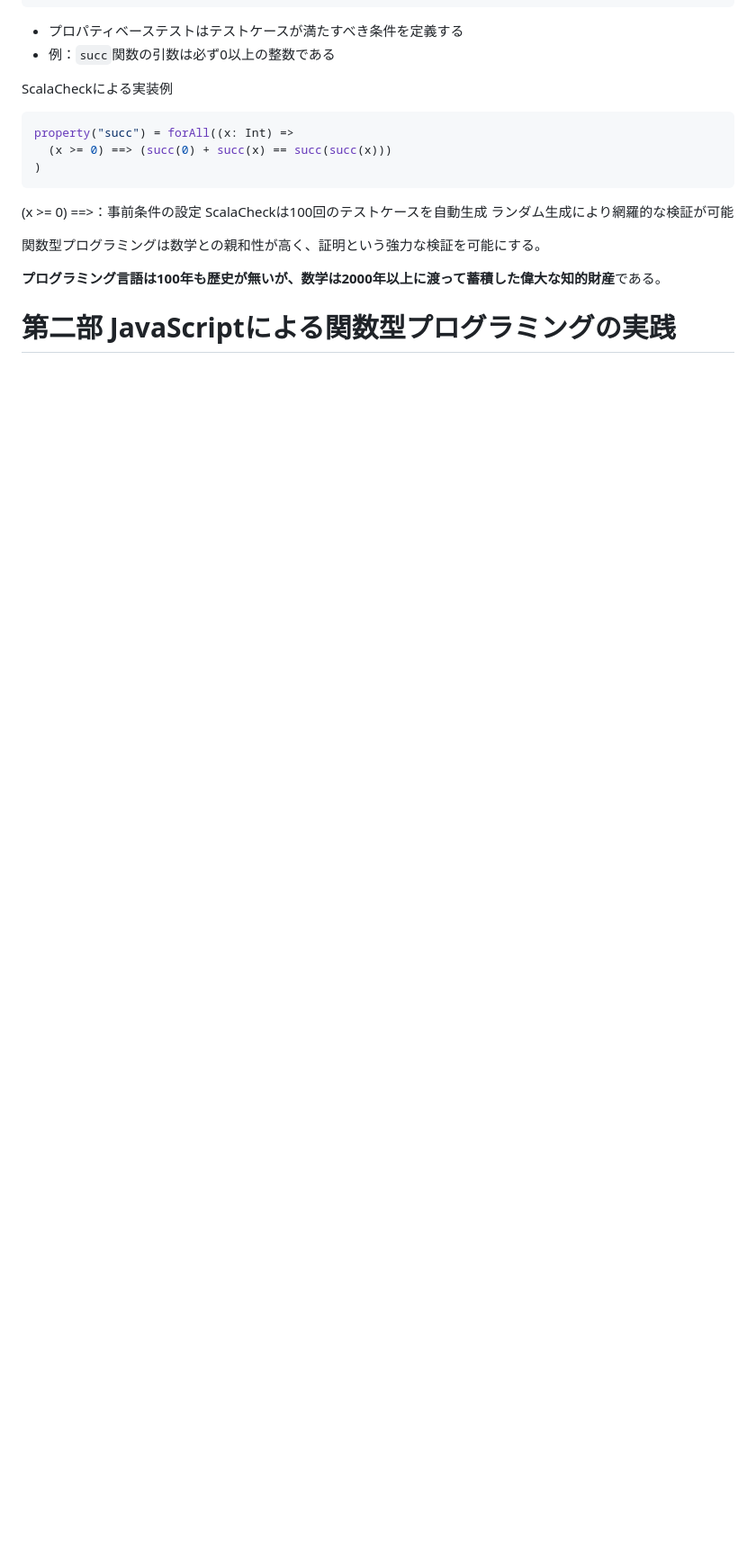
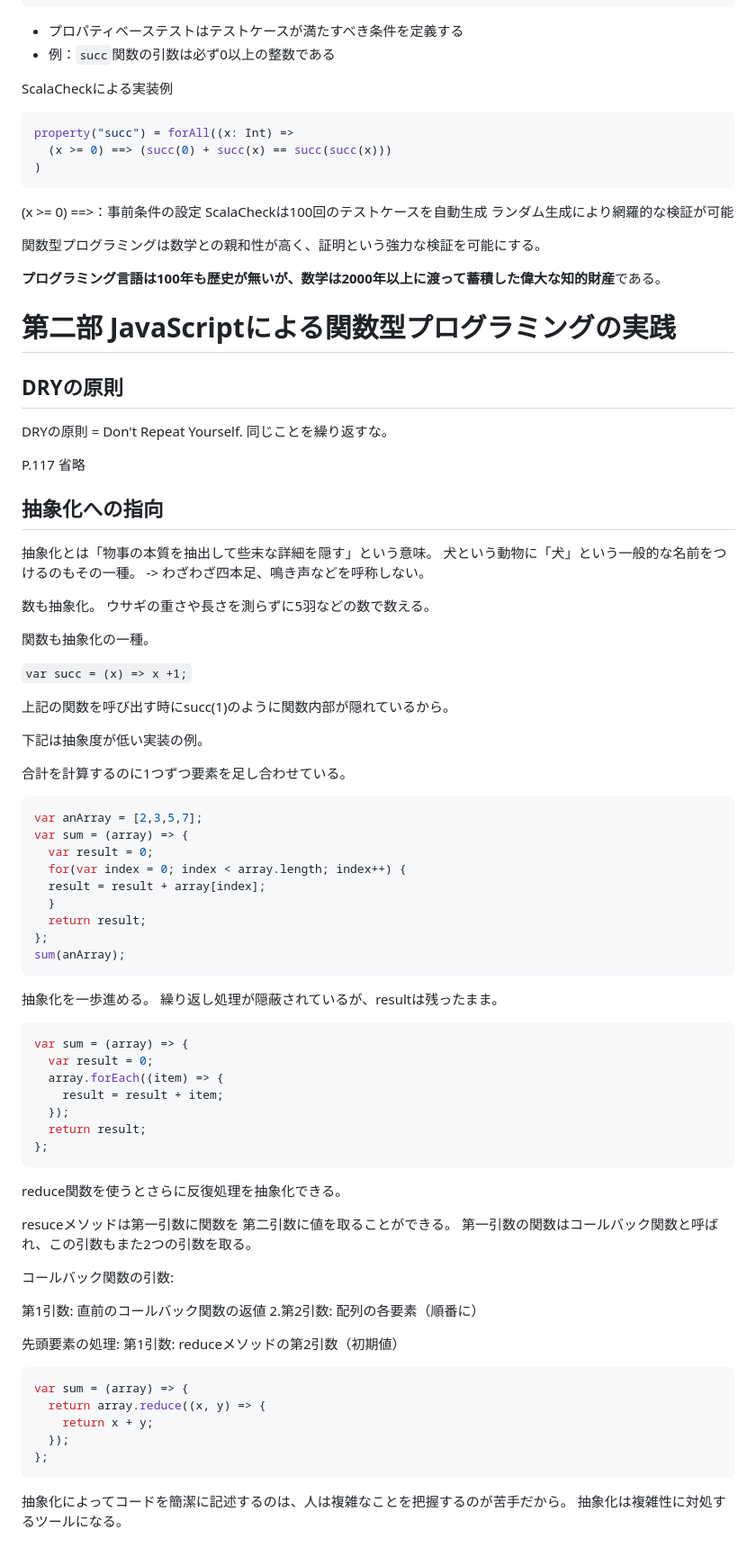
Before and after one commit to hiroyuki9614/books_memo, a Markdown page: 関数型プログラミングの基礎.md, the part around the change. Shown: that part at 90% size. Rendered like a GitHub page; blank space fills up the shorter version.

Commit message:
関数型プログラミング入門

````diff
--- a/関数型プログラミングの基礎.md
+++ b/関数型プログラミングの基礎.md
@@ -1287,3 +1287,78 @@ ScalaCheckは100回のテストケースを自動生成
 **プログラミング言語は100年も歴史が無いが、数学は2000年以上に渡って蓄積した偉大な知的財産**である。
 
 # 第二部 JavaScriptによる関数型プログラミングの実践
+
+## DRYの原則
+
+DRYの原則 = Don't Repeat Yourself.
+同じことを繰り返すな。
+
+P.117 省略
+
+## 抽象化への指向
+
+抽象化とは「物事の本質を抽出して些末な詳細を隠す」という意味。
+犬という動物に「犬」という一般的な名前をつけるのもその一種。
+-> わざわざ四本足、鳴き声などを呼称しない。
+
+数も抽象化。
+ウサギの重さや長さを測らずに5羽などの数で数える。
+
+関数も抽象化の一種。
+
+`var succ = (x) => x +1;`
+
+上記の関数を呼び出す時にsucc(1)のように関数内部が隠れているから。
+
+下記は抽象度が低い実装の例。
+
+合計を計算するのに1つずつ要素を足し合わせている。
+
+```javascript
+var anArray = [2,3,5,7];
+var sum = (array) => {
+  var result = 0;
+  for(var index = 0; index < array.length; index++) {
+  result = result + array[index];
+  }
+  return result;
+};
+sum(anArray);
+```
+
+抽象化を一歩進める。
+繰り返し処理が隠蔽されているが、resultは残ったまま。
+
+```javascript
+var sum = (array) => {
+  var result = 0;
+  array.forEach((item) => {
+    result = result + item;
+  });
+  return result;
+};
+```
+
+reduce関数を使うとさらに反復処理を抽象化できる。
+
+resuceメソッドは第一引数に関数を 第二引数に値を取ることができる。
+第一引数の関数はコールバック関数と呼ばれ、この引数もまた2つの引数を取る。
+
+コールバック関数の引数:
+
+第1引数: 直前のコールバック関数の返値
+2.第2引数: 配列の各要素（順番に）
+
+先頭要素の処理:
+第1引数: reduceメソッドの第2引数（初期値）
+
+```javascript
+var sum = (array) => {
+  return array.reduce((x, y) => {
+    return x + y;
+  });
+};
+```
+
+抽象化によってコードを簡潔に記述するのは、人は複雑なことを把握するのが苦手だから。
+抽象化は複雑性に対処するツールになる。
````
